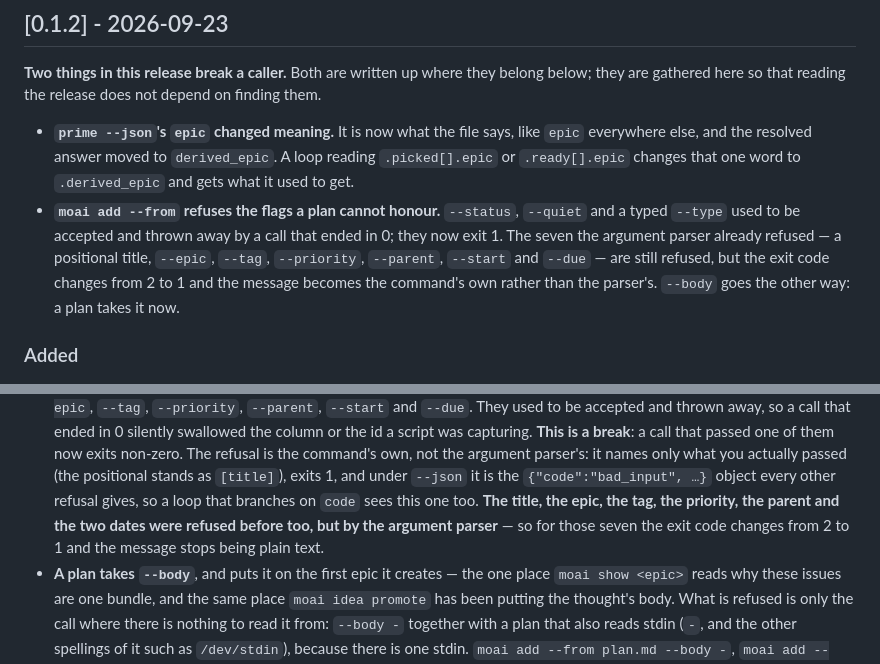
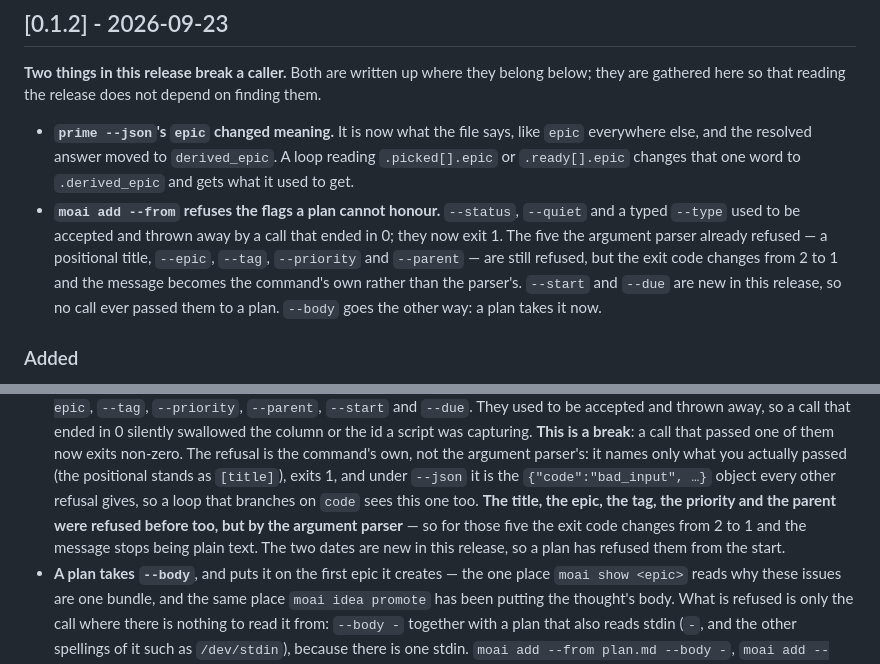
Before and after one commit to buzzni/moai, a Markdown page: CHANGELOG.md, 2 parts joined by grey strips. GitHub-like rendering.

Commit message:
fix(changelog): --from 이 전부터 거절하던 것은 다섯이다 (moai-rmz6.d7l, moai-rmz6.qa0)
리뷰가 내 고침을 뒤집었다. 본문의 "for those six" 를 일곱으로 고쳤는데,
세어야 할 것은 목록의 항목 수가 아니라 v0.1.1 의 clap 이 실제로 막던
것이었다. 그때 attribute 는 conflicts_with_all = ["title", "epic", "tag",
"priority", "parent"] 로 다섯이고, AddArgs 에 start 와 due 가 아예 없었다 —
마일스톤 날짜가 이번 판에 들어온 것이다.

그러니 "--start·--due 의 종료 코드가 2 에서 1 로 바뀐다" 는 없던 일을
알리는 말이다. 그 둘은 전에 계획에 붙을 수조차 없었다. 다섯으로 고치고,
두 날짜는 이번 판에 새로 서서 처음부터 거절이었다는 문장을 양쪽에 붙였다.

머리글과 본문 두 자리를 같이 고친다. 한쪽만 고치면 같은 수가 절 안에서
둘로 갈린다.

Co-Authored-By: Claude Opus 5 (1M context) <noreply@anthropic.com>

```diff
--- a/CHANGELOG.md
+++ b/CHANGELOG.md
@@ -22,11 +22,12 @@ on finding them.
   `.derived_epic` and gets what it used to get.
 - **`moai add --from` refuses the flags a plan cannot honour.** `--status`,
   `--quiet` and a typed `--type` used to be accepted and thrown away by a call
-  that ended in 0; they now exit 1. The seven the argument parser already refused
-  — a positional title, `--epic`, `--tag`, `--priority`, `--parent`, `--start`
-  and `--due` — are still refused, but the exit code changes from 2 to 1 and the
-  message becomes the command's own rather than the parser's. `--body` goes the
-  other way: a plan takes it now.
+  that ended in 0; they now exit 1. The five the argument parser already refused
+  — a positional title, `--epic`, `--tag`, `--priority` and `--parent` — are
+  still refused, but the exit code changes from 2 to 1 and the message becomes the
+  command's own rather than the parser's. `--start` and `--due` are new in this
+  release, so no call ever passed them to a plan. `--body` goes the other way: a
+  plan takes it now.
 
 ### Added
 
@@ -155,9 +156,10 @@ on finding them.
   only what you actually passed (the positional stands as `[title]`), exits 1, and
   under `--json` it is the `{"code":"bad_input", …}` object every other refusal
   gives, so a loop that branches on `code` sees this one too. **The title, the
-  epic, the tag, the priority, the parent and the two dates were refused before
-  too, but by the argument parser** — so for those seven the exit code changes from
-  2 to 1 and the message stops being plain text.
+  epic, the tag, the priority and the parent were refused before too, but by the
+  argument parser** — so for those five the exit code changes from 2 to 1 and the
+  message stops being plain text. The two dates are new in this release, so a plan
+  has refused them from the start.
 - **A plan takes `--body`**, and puts it on the first epic it creates — the one
   place `moai show <epic>` reads why these issues are one bundle, and the same
   place `moai idea promote` has been putting the thought's body. What is refused
```
